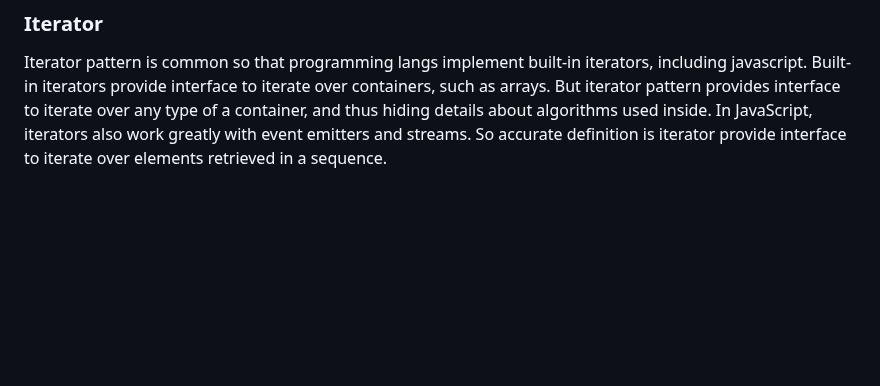
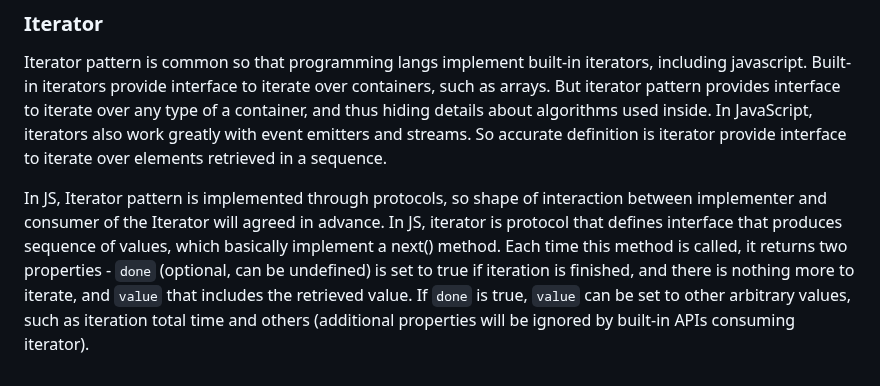
Before and after one commit to MarufZak/study-logs, a Markdown page: nodejs-design-patterns/README.md, the part around the change. GitHub-like rendering; blank space fills up the shorter version.

Commit message:
nodejs-design-patterns: iterator

```diff
--- a/nodejs-design-patterns/README.md
+++ b/nodejs-design-patterns/README.md
@@ -3815,3 +3815,5 @@ In practice this pattern is widely used. For example, when coding with streams,
 ### Iterator
 
 Iterator pattern is common so that programming langs implement built-in iterators, including javascript. Built-in iterators provide interface to iterate over containers, such as arrays. But iterator pattern provides interface to iterate over any type of a container, and thus hiding details about algorithms used inside. In JavaScript, iterators also work greatly with event emitters and streams. So accurate definition is iterator provide interface to iterate over elements retrieved in a sequence.
+
+In JS, Iterator pattern is implemented through protocols, so shape of interaction between implementer and consumer of the Iterator will agreed in advance. In JS, iterator is protocol that defines interface that produces sequence of values, which basically implement a next() method. Each time this method is called, it returns two properties - `done` (optional, can be undefined) is set to true if iteration is finished, and there is nothing more to iterate, and `value` that includes the retrieved value. If `done` is true, `value` can be set to other arbitrary values, such as iteration total time and others (additional properties will be ignored by built-in APIs consuming iterator).
```
